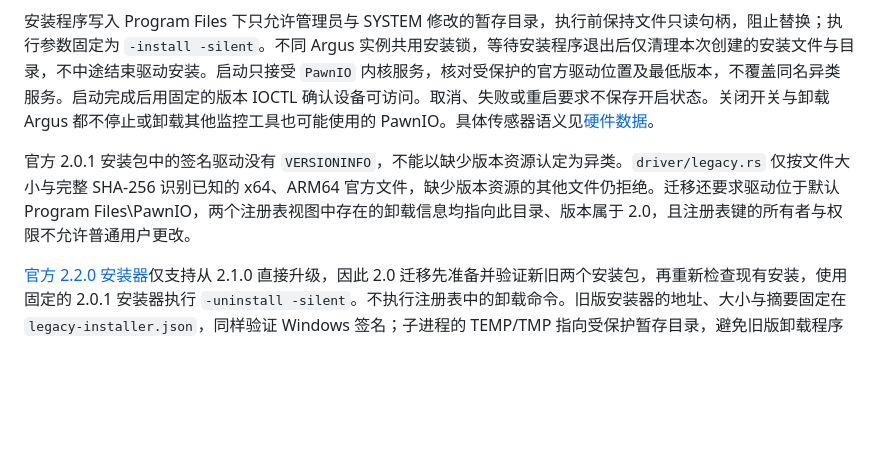
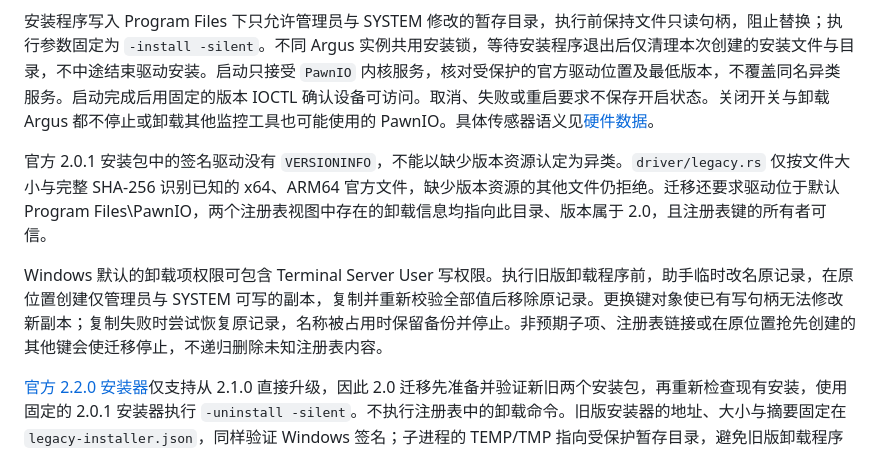
Before and after one commit to Ray-lea/Argus, a Markdown page: docs/architecture/privileged-service.md, the part around the change. Rendered like a GitHub page; blank space fills up the shorter version.

Commit message:
docs: 说明旧版 PawnIO 卸载信息的保护方式
说明默认卸载权限的兼容处理、已有写句柄隔离、复制失败恢复及
未知注册表内容的拒绝条件。

```diff
--- a/docs/architecture/privileged-service.md
+++ b/docs/architecture/privileged-service.md
@@ -96,7 +96,9 @@
 
 安装程序写入 Program Files 下只允许管理员与 SYSTEM 修改的暂存目录，执行前保持文件只读句柄，阻止替换；执行参数固定为 `-install -silent`。不同 Argus 实例共用安装锁，等待安装程序退出后仅清理本次创建的安装文件与目录，不中途结束驱动安装。启动只接受 `PawnIO` 内核服务，核对受保护的官方驱动位置及最低版本，不覆盖同名异类服务。启动完成后用固定的版本 IOCTL 确认设备可访问。取消、失败或重启要求不保存开启状态。关闭开关与卸载 Argus 都不停止或卸载其他监控工具也可能使用的 PawnIO。具体传感器语义见[硬件数据](../guide/hardware-data.md)。
 
-官方 2.0.1 安装包中的签名驱动没有 `VERSIONINFO`，不能以缺少版本资源认定为异类。`driver/legacy.rs` 仅按文件大小与完整 SHA-256 识别已知的 x64、ARM64 官方文件，缺少版本资源的其他文件仍拒绝。迁移还要求驱动位于默认 Program Files\\PawnIO，两个注册表视图中存在的卸载信息均指向此目录、版本属于 2.0，且注册表键的所有者与权限不允许普通用户更改。
+官方 2.0.1 安装包中的签名驱动没有 `VERSIONINFO`，不能以缺少版本资源认定为异类。`driver/legacy.rs` 仅按文件大小与完整 SHA-256 识别已知的 x64、ARM64 官方文件，缺少版本资源的其他文件仍拒绝。迁移还要求驱动位于默认 Program Files\\PawnIO，两个注册表视图中存在的卸载信息均指向此目录、版本属于 2.0，且注册表键的所有者可信。
+
+Windows 默认的卸载项权限可包含 Terminal Server User 写权限。执行旧版卸载程序前，助手临时改名原记录，在原位置创建仅管理员与 SYSTEM 可写的副本，复制并重新校验全部值后移除原记录。更换键对象使已有写句柄无法修改新副本；复制失败时尝试恢复原记录，名称被占用时保留备份并停止。非预期子项、注册表链接或在原位置抢先创建的其他键会使迁移停止，不递归删除未知注册表内容。
 
 [官方 2.2.0 安装器](https://github.com/namazso/PawnIO.Setup/releases/tag/2.2.0)仅支持从 2.1.0 直接升级，因此 2.0 迁移先准备并验证新旧两个安装包，再重新检查现有安装，使用固定的 2.0.1 安装器执行 `-uninstall -silent`。不执行注册表中的卸载命令。旧版安装器的地址、大小与摘要固定在 `legacy-installer.json`，同样验证 Windows 签名；子进程的 TEMP/TMP 指向受保护暂存目录，避免旧版卸载程序跨卷移动文件失败。旧版返回的 NTSTATUS 转换为 Win32 错误；只有卸载成功且旧服务已不存在才安装 2.2.0，服务仍在使用或待删除时停止并提示重启，不结束其他监控程序、不强制删除服务。
 
```
